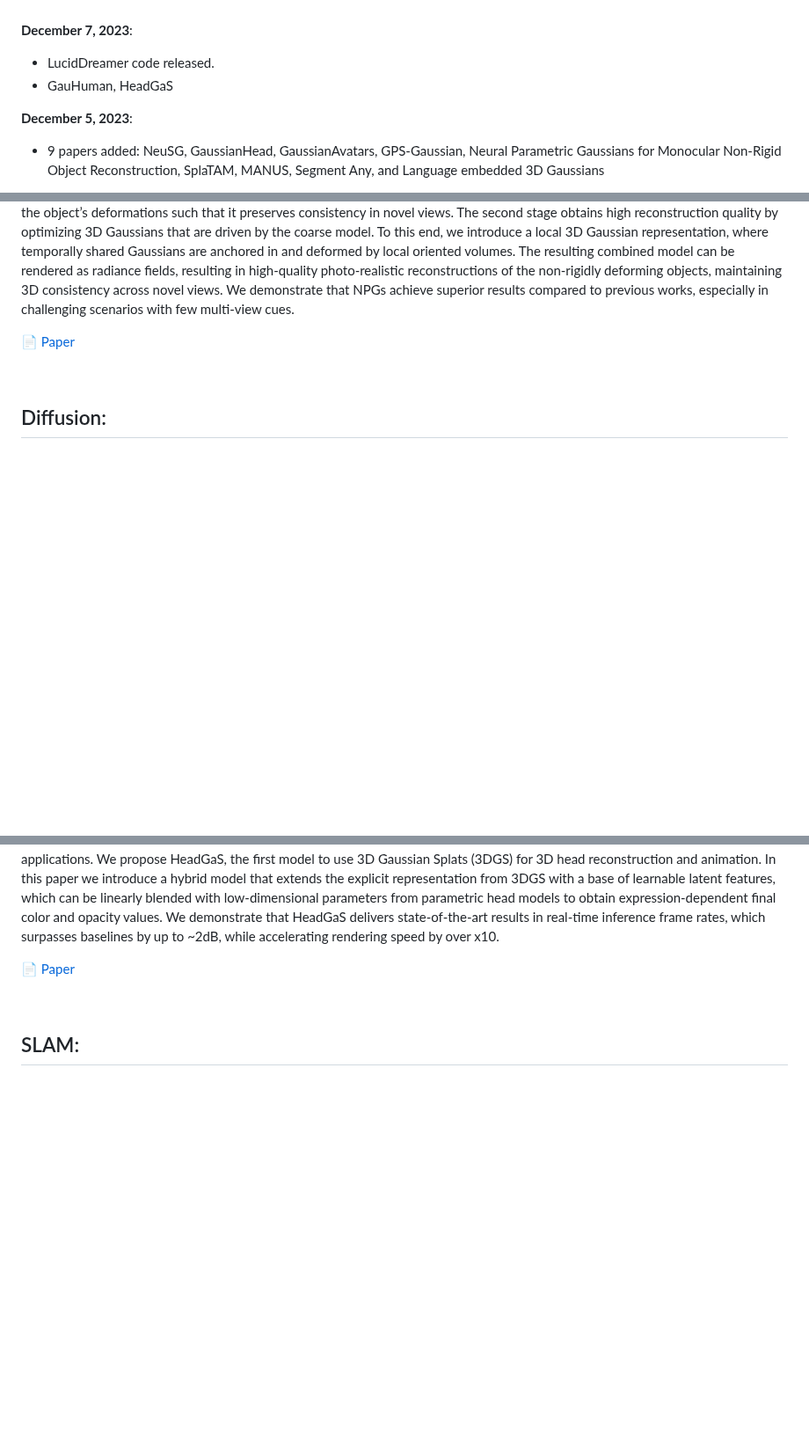
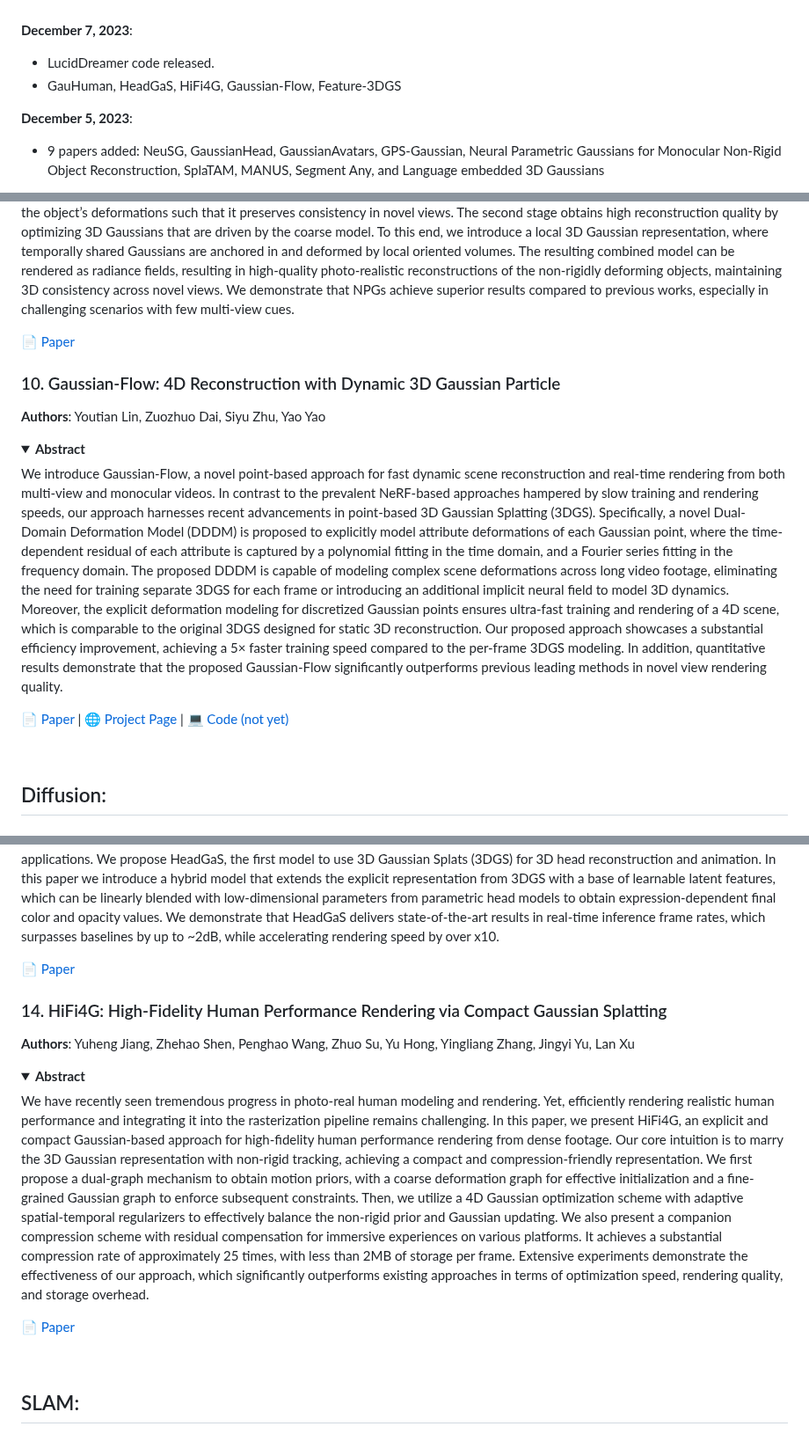
Before and after one commit to MrNeRF/awesome-3D-gaussian-splatting, a Markdown page: README.md, 3 parts joined by grey strips. Shown at 88% size. GitHub-like rendering; folded sections open; blank space fills up the shorter version.

```diff
--- a/README.md
+++ b/README.md
@@ -35,7 +35,7 @@ A curated list of papers and open-source resources focused on 3D Gaussian Splatt
 
  **December 7, 2023**:
   - LucidDreamer code released.
-  - GauHuman, HeadGaS
+  - GauHuman, HeadGaS, HiFi4G, Gaussian-Flow, Feature-3DGS
 
  **December 5, 2023**:
   - 9 papers added: NeuSG, GaussianHead, GaussianAvatars, GPS-Gaussian, Neural Parametric Gaussians for Monocular Non-Rigid Object Reconstruction, SplaTAM, MANUS, Segment Any, and Language embedded 3D Gaussians
@@ -279,6 +279,16 @@ Reconstructing dynamic objects from monocular videos is a severely underconstrai
 </details>
 
   [📄 Paper](https://arxiv.org/pdf/2312.01196.pdf)
+
+### 10. Gaussian-Flow: 4D Reconstruction with Dynamic 3D Gaussian Particle
+**Authors**: Youtian Lin, Zuozhuo Dai, Siyu Zhu, Yao Yao
+
+<details span>
+<summary><b>Abstract</b></summary>
+We introduce Gaussian-Flow, a novel point-based approach for fast dynamic scene reconstruction and real-time rendering from both multi-view and monocular videos. In contrast to the prevalent NeRF-based approaches hampered by slow training and rendering speeds, our approach harnesses recent advancements in point-based 3D Gaussian Splatting (3DGS). Specifically, a novel Dual-Domain Deformation Model (DDDM) is proposed to explicitly model attribute deformations of each Gaussian point, where the time-dependent residual of each attribute is captured by a polynomial fitting in the time domain, and a Fourier series fitting in the frequency domain. The proposed DDDM is capable of modeling complex scene deformations across long video footage, eliminating the need for training separate 3DGS for each frame or introducing an additional implicit neural field to model 3D dynamics. Moreover, the explicit deformation modeling for discretized Gaussian points ensures ultra-fast training and rendering of a 4D scene, which is comparable to the original 3DGS designed for static 3D reconstruction. Our proposed approach showcases a substantial efficiency improvement, achieving a 5× faster training speed compared to the per-frame 3DGS modeling. In addition, quantitative results demonstrate that the proposed Gaussian-Flow significantly outperforms previous leading methods in novel view rendering quality.
+</details>
+
+  [📄 Paper](https://arxiv.org/pdf/2310.08528.pdf) | [🌐 Project Page](https://nju-3dv.github.io/projects/Gaussian-Flow) | [💻 Code (not yet)]()
 
 <br>
 
@@ -540,6 +550,16 @@ We present a new approach, termed GPS-Gaussian, for synthesizing novel views of
 
  [📄 Paper](https://arxiv.org/pdf/2312.02902.pdf)
 
+### 14. HiFi4G: High-Fidelity Human Performance Rendering via Compact Gaussian Splatting
+**Authors**: Yuheng Jiang, Zhehao Shen, Penghao Wang, Zhuo Su, Yu Hong, Yingliang Zhang, Jingyi Yu, Lan Xu
+
+<details span>
+<summary><b>Abstract</b></summary>
+We have recently seen tremendous progress in photo-real human modeling and rendering. Yet, efficiently rendering realistic human performance and integrating it into the rasterization pipeline remains challenging. In this paper, we present HiFi4G, an explicit and compact Gaussian-based approach for high-fidelity human performance rendering from dense footage. Our core intuition is to marry the 3D Gaussian representation with non-rigid tracking, achieving a compact and compression-friendly representation. We first propose a dual-graph mechanism to obtain motion priors, with a coarse deformation graph for effective initialization and a fine-grained Gaussian graph to enforce subsequent constraints. Then, we utilize a 4D Gaussian optimization scheme with adaptive spatial-temporal regularizers to effectively balance the non-rigid prior and Gaussian updating. We also present a companion compression scheme with residual compensation for immersive experiences on various platforms. It achieves a substantial compression rate of approximately 25 times, with less than 2MB of storage per frame. Extensive experiments demonstrate the effectiveness of our approach, which significantly outperforms existing approaches in terms of optimization speed, rendering quality, and storage overhead.
+</details>
+
+ [📄 Paper](https://arxiv.org/pdf/2312.03461.pdf)
+
 <br>
 
 ## SLAM:
```
Also changed, not shown: other parts of README.md (+10 -0 lines).
